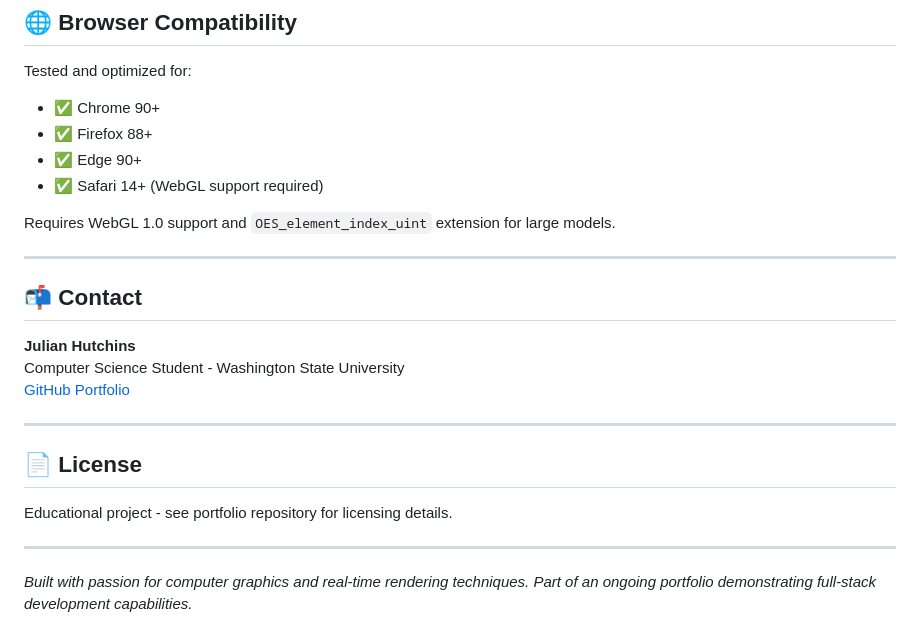
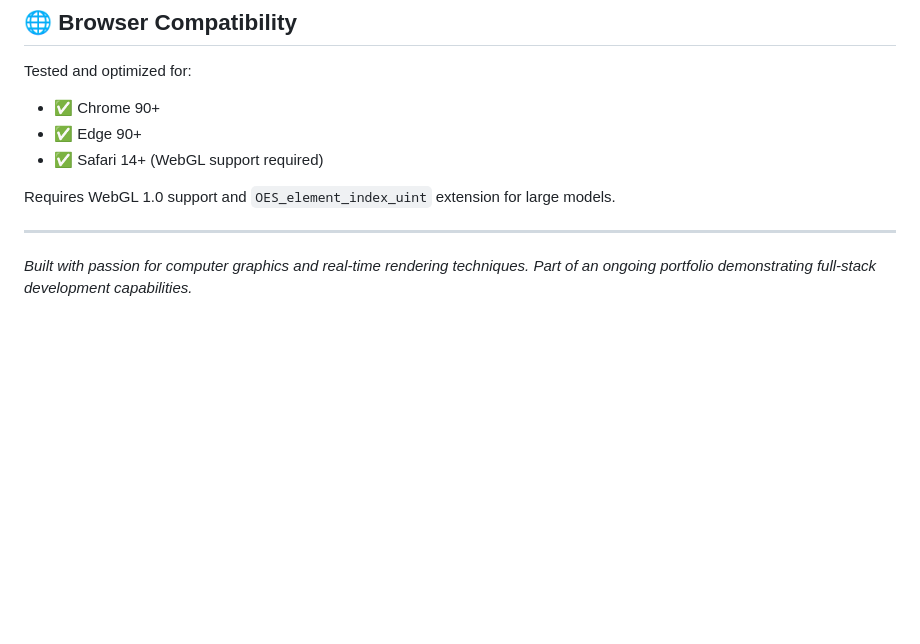
Before and after one commit to SpidersSuck/WEB-GL-Moving-Train-Demo, a Markdown page: README.md, the part around the change. GitHub-like rendering; blank space fills up the shorter version.

Commit message:
Remove Firefox 88, contact, and license sections from README

```diff
--- a/README.md
+++ b/README.md
@@ -184,7 +184,6 @@ python -m http.server 8000
 
 Tested and optimized for:
 - ✅ Chrome 90+
-- ✅ Firefox 88+
 - ✅ Edge 90+
 - ✅ Safari 14+ (WebGL support required)
 
@@ -192,18 +191,4 @@ Requires WebGL 1.0 support and `OES_element_index_uint` extension for large mode
 
 ---
 
-## 📬 Contact
-
-**Julian Hutchins**
-Computer Science Student - Washington State University
-[GitHub Portfolio](https://github.com/SpidersSuck/Portfolio)
-
----
-
-## 📄 License
-
-Educational project - see portfolio repository for licensing details.
-
----
-
 *Built with passion for computer graphics and real-time rendering techniques. Part of an ongoing portfolio demonstrating full-stack development capabilities.*
```
